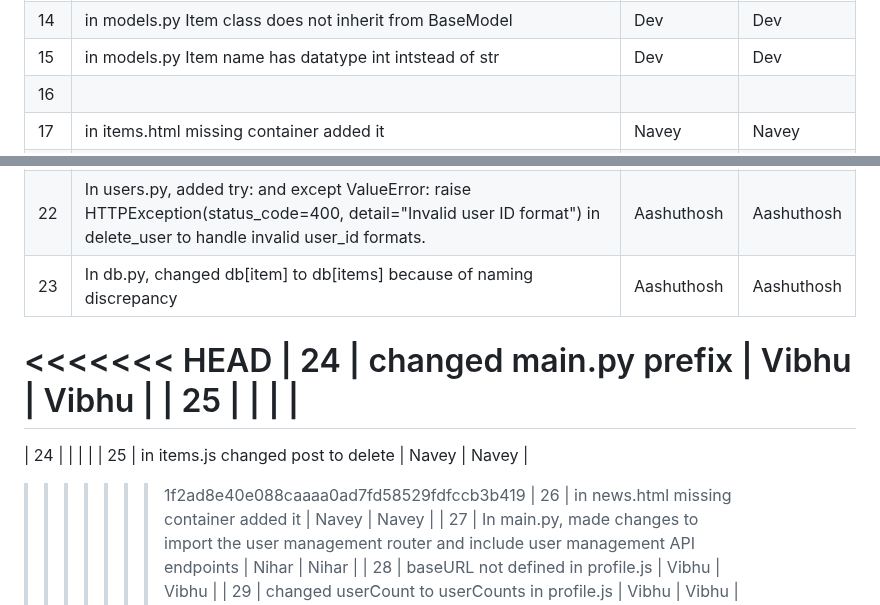
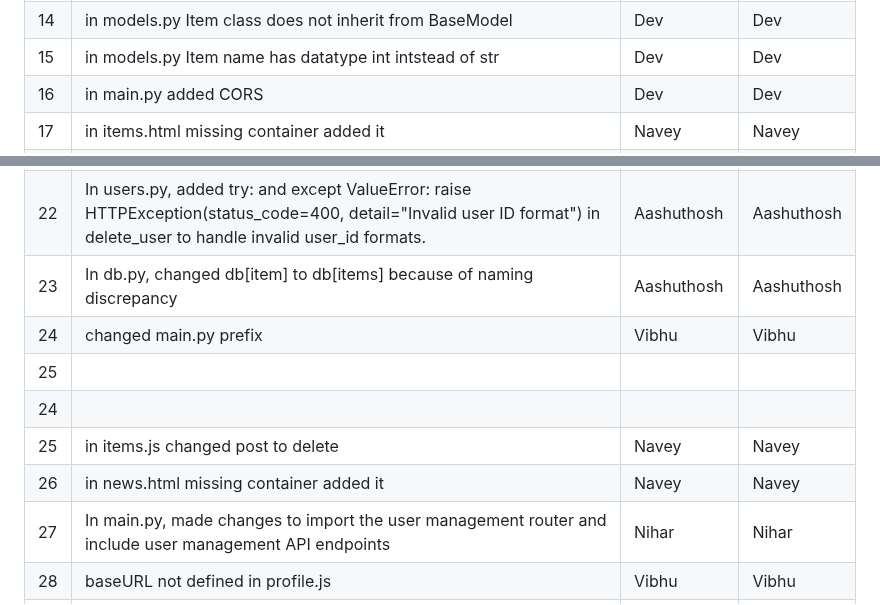
Before and after one commit to vubsss/tamil-tigers, a Markdown page: README.md, 2 parts joined by grey strips. Rendered like a GitHub page.

Commit message:
main.py CORS

```diff
--- a/README.md
+++ b/README.md
@@ -52,7 +52,7 @@
 | 13  | in items.py the router is incorrectly initialized as an empty dictionary instead of as an APIRouter instance                                         | Dev              | Dev             |
 | 14  | in models.py Item class does not inherit from BaseModel                                         | Dev   | Dev             |
 | 15  | in models.py Item name has datatype int intstead of str                                         | Dev              | Dev             |
-| 16  |                                          |               |              |
+| 16  |  in main.py added CORS                                        | Dev              | Dev             |
 | 17  |                 in items.html missing container added it                          |              Navey |       Navey      |                          Navey
 | 18  |   In quiz.py, the submit_answer endpoint uses @router.get("/answer") but expects a body, so it should be changed to @router.post("/answer") with a Pydantic model for input validation.                                      |  Aashuthosh             |  Aashuthosh            |
 | 19  |    In quiz.py, the submit_answer endpoint doesn't verify if the answer is valid, so add a check to ensure the answer is in the question's options before processing it.                                      |   Aashuthosh            |  Aashuthosh            |
@@ -60,13 +60,10 @@
 | 21  | In users.py, changed result = await collection.delete_all() to result = await collection.delete_one({"_id": ObjectId(user_id)}) in delete_user to delete only the specified user.                                         | Aashuthosh              |  Aashuthosh            |
 | 22  | In users.py, added try: and except ValueError: raise HTTPException(status_code=400, detail="Invalid user ID format") in delete_user to handle invalid user_id formats.                                         |  Aashuthosh             |  Aashuthosh            |
 | 23  |   In db.py, changed db[item] to db[items] because of naming discrepancy                                       | Aashuthosh              |  Aashuthosh            |
-<<<<<<< HEAD
 | 24  |    changed main.py prefix                                      |     Vibhu     |     Vibhu       |
 | 25  |                                          |               |              |
-=======
 | 24  |                                          |               |              |
 | 25  |   in items.js changed post to delete                                       |   Navey            |    Navey          |
->>>>>>> 1f2ad8e40e088caaaa0ad7fd58529fdfccb3b419
 | 26  |    in news.html missing container added it                                      | Navey              |    Navey          |
 | 27  |     In main.py, made changes to import the user management router and include user management API endpoints                                     |        Nihar       |    Nihar          |
 | 28  |  baseURL not defined in profile.js                                        |    Vibhu           |       Vibhu       |
```
